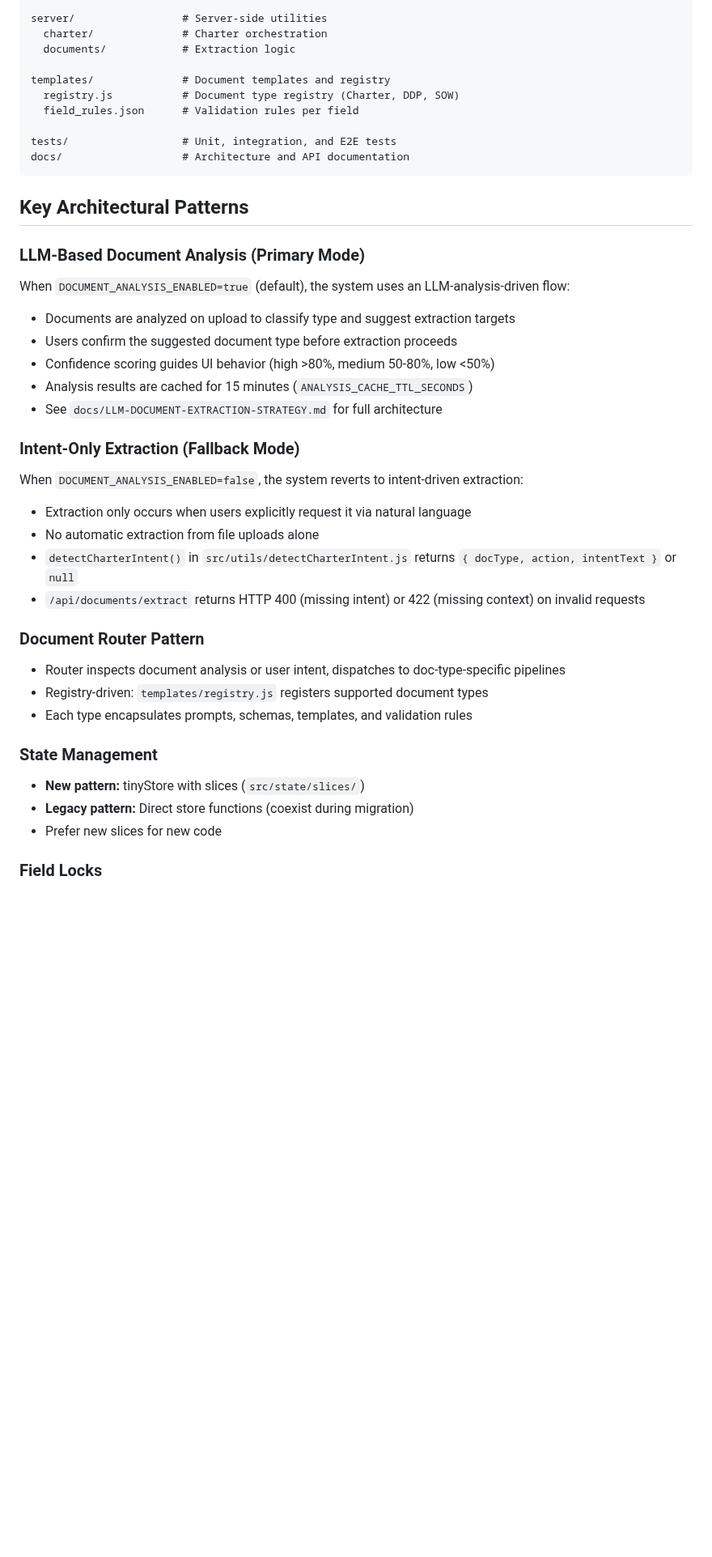
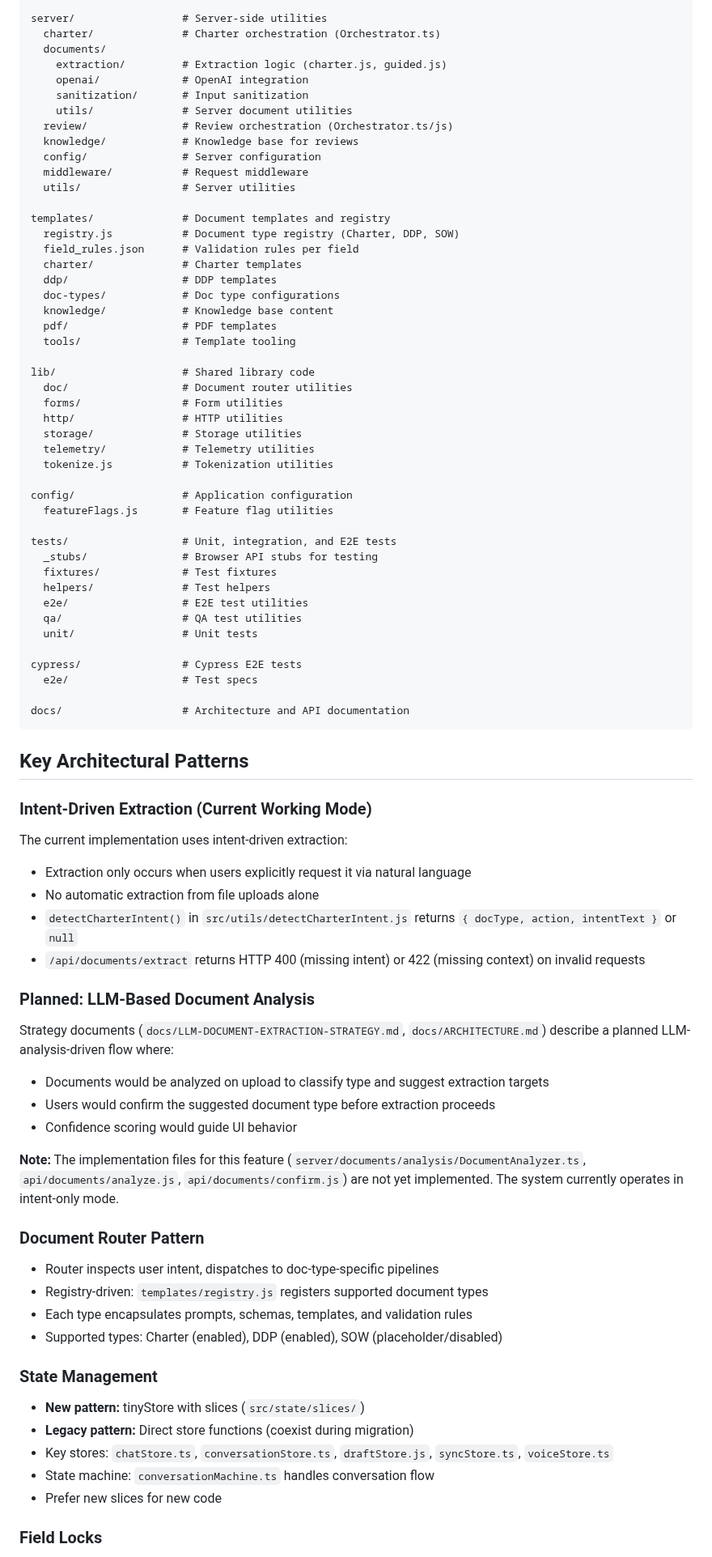
Before and after one commit to barringtb-hash/Exact-Virtual-Assistant-for-Project-Management, a Markdown page: CLAUDE.md, the part around one of its changes. Shown at 81% size. Rendered like a GitHub page; blank space fills up the shorter version.

````diff
--- a/CLAUDE.md
+++ b/CLAUDE.md
@@ -50,41 +90,84 @@ api/                    # Serverless functions (Vercel)
 
 server/                 # Server-side utilities
-  charter/              # Charter orchestration
-  documents/            # Extraction logic
+  charter/              # Charter orchestration (Orchestrator.ts)
+  documents/
+    extraction/         # Extraction logic (charter.js, guided.js)
+    openai/             # OpenAI integration
+    sanitization/       # Input sanitization
+    utils/              # Server document utilities
+  review/               # Review orchestration (Orchestrator.ts/js)
+  knowledge/            # Knowledge base for reviews
+  config/               # Server configuration
+  middleware/           # Request middleware
+  utils/                # Server utilities
 
 templates/              # Document templates and registry
   registry.js           # Document type registry (Charter, DDP, SOW)
   field_rules.json      # Validation rules per field
+  charter/              # Charter templates
+  ddp/                  # DDP templates
+  doc-types/            # Doc type configurations
+  knowledge/            # Knowledge base content
+  pdf/                  # PDF templates
+  tools/                # Template tooling
+
+lib/                    # Shared library code
+  doc/                  # Document router utilities
+  forms/                # Form utilities
+  http/                 # HTTP utilities
+  storage/              # Storage utilities
+  telemetry/            # Telemetry utilities
+  tokenize.js           # Tokenization utilities
+
+config/                 # Application configuration
+  featureFlags.js       # Feature flag utilities
 
 tests/                  # Unit, integration, and E2E tests
+  _stubs/               # Browser API stubs for testing
+  fixtures/             # Test fixtures
+  helpers/              # Test helpers
+  e2e/                  # E2E test utilities
+  qa/                   # QA test utilities
+  unit/                 # Unit tests
+
+cypress/                # Cypress E2E tests
+  e2e/                  # Test specs
+
 docs/                   # Architecture and API documentation
 ```
 
 ## Key Architectural Patterns
 
-### LLM-Based Document Analysis (Primary Mode)
-When `DOCUMENT_ANALYSIS_ENABLED=true` (default), the system uses an LLM-analysis-driven flow:
-- Documents are analyzed on upload to classify type and suggest extraction targets
-- Users confirm the suggested document type before extraction proceeds
-- Confidence scoring guides UI behavior (high >80%, medium 50-80%, low <50%)
-- Analysis results are cached for 15 minutes (`ANALYSIS_CACHE_TTL_SECONDS`)
-- See `docs/LLM-DOCUMENT-EXTRACTION-STRATEGY.md` for full architecture
+### Intent-Driven Extraction (Current Working Mode)
 
-### Intent-Only Extraction (Fallback Mode)
-When `DOCUMENT_ANALYSIS_ENABLED=false`, the system reverts to intent-driven extraction:
+The current implementation uses intent-driven extraction:
 - Extraction only occurs when users explicitly request it via natural language
 - No automatic extraction from file uploads alone
 - `detectCharterIntent()` in `src/utils/detectCharterIntent.js` returns `{ docType, action, intentText }` or `null`
 - `/api/documents/extract` returns HTTP 400 (missing intent) or 422 (missing context) on invalid requests
 
+### Planned: LLM-Based Document Analysis
+
+Strategy documents (`docs/LLM-DOCUMENT-EXTRACTION-STRATEGY.md`, `docs/ARCHITECTURE.md`) describe a planned LLM-analysis-driven flow where:
+- Documents would be analyzed on upload to classify type and suggest extraction targets
+- Users would confirm the suggested document type before extraction proceeds
+- Confidence scoring would guide UI behavior
+
+**Note:** The implementation files for this feature (`server/documents/analysis/DocumentAnalyzer.ts`, `api/documents/analyze.js`, `api/documents/confirm.js`) are not yet implemented. The system currently operates in intent-only mode.
+
 ### Document Router Pattern
-- Router inspects document analysis or user intent, dispatches to doc-type-specific pipelines
+
+- Router inspects user intent, dispatches to doc-type-specific pipelines
 - Registry-driven: `templates/registry.js` registers supported document types
 - Each type encapsulates prompts, schemas, templates, and validation rules
+- Supported types: Charter (enabled), DDP (enabled), SOW (placeholder/disabled)
 
 ### State Management
+
 - **New pattern:** tinyStore with slices (`src/state/slices/`)
 - **Legacy pattern:** Direct store functions (coexist during migration)
+- Key stores: `chatStore.ts`, `conversationStore.ts`, `draftStore.js`, `syncStore.ts`, `voiceStore.ts`
+- State machine: `conversationMachine.ts` handles conversation flow
 - Prefer new slices for new code
 
 ### Field Locks
````
Also changed, not shown: other parts of CLAUDE.md (+119 -44 lines).
